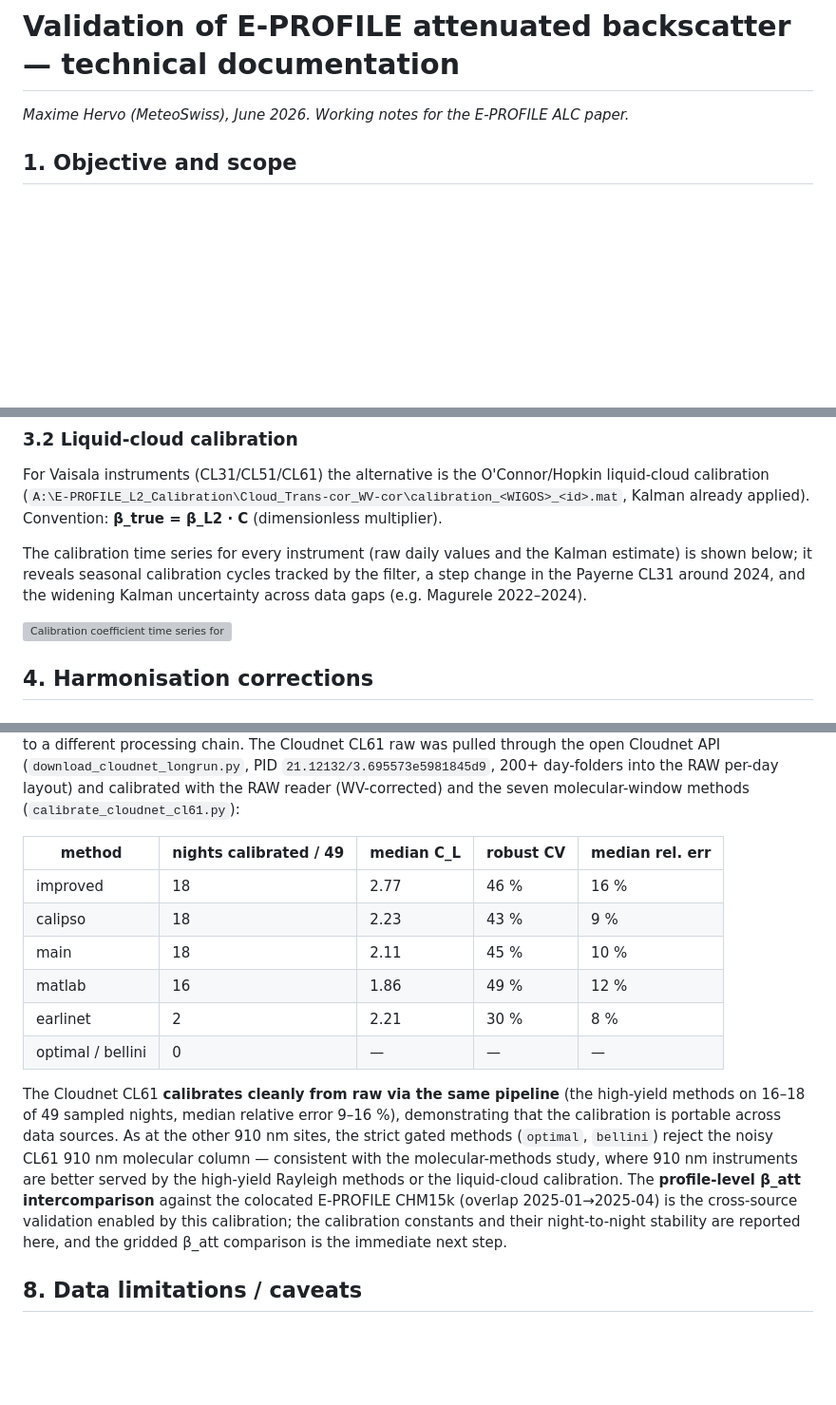
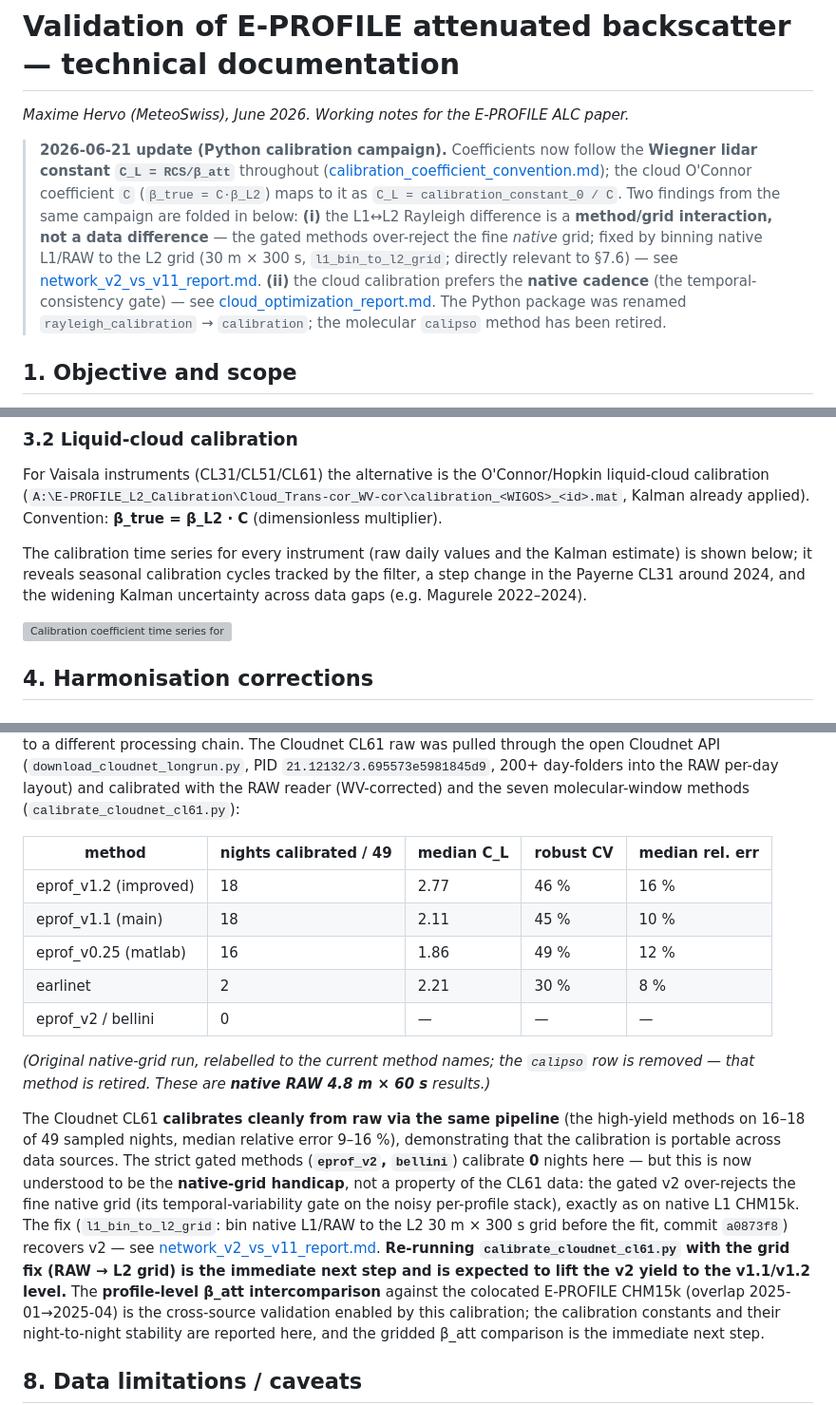
Before and after one commit to MeteoSwiss/ALC_rayleigh_calibration, a Markdown page: doc/reports/attbsc_validation_technical.md, 3 parts joined by grey strips. Shown at 95% size. Drawn GitHub-style; blank space fills up the shorter version; grey boxes are pictures that could not be loaded.

Commit message:
attbsc validation report: align with the 2026-06-21 calibration campaign
- Add a campaign-update note: Wiegner C_L convention throughout (cloud O'Connor C
  maps via C_L = calibration_constant_0 / C), the L1<->L2 method/grid finding +
  l1_bin_to_l2_grid fix, the cloud native-cadence finding, package rename, calipso
  retired (with cross-references to the convention/network/cloud reports).
- Fix the calibration_timeseries figure caption (was "cloud channels the
  dimensionless coefficient C" with no link to the Wiegner convention).
- Section 7.6 (Lindenberg Cloudnet CL61): drop the retired calipso row, relabel
  legacy method names to E-PROF (improved->v1.2, main->v1.1, matlab->v0.25,
  optimal->v2), and explain the eprof_v2/bellini 0-night result as the native-grid
  handicap (now fixed) rather than a CL61 data property; flag the grid-fix re-run
  as the next step.
- Fix stale package paths (rayleigh_calibration -> calibration).

Co-Authored-By: Claude Opus 4.8 <noreply@anthropic.com>

```diff
--- a/doc/reports/attbsc_validation_technical.md
+++ b/doc/reports/attbsc_validation_technical.md
@@ -1,6 +1,17 @@
 # Validation of E-PROFILE attenuated backscatter — technical documentation
 
 *Maxime Hervo (MeteoSwiss), June 2026. Working notes for the E-PROFILE ALC paper.*
+
+> **2026-06-21 update (Python calibration campaign).** Coefficients now follow the **Wiegner lidar
+> constant `C_L = RCS/β_att`** throughout ([calibration_coefficient_convention.md](calibration_coefficient_convention.md));
+> the cloud O'Connor coefficient `C` (`β_true = C·β_L2`) maps to it as `C_L = calibration_constant_0 / C`.
+> Two findings from the same campaign are folded in below: **(i)** the L1↔L2 Rayleigh difference is a
+> **method/grid interaction, not a data difference** — the gated methods over-reject the fine *native*
+> grid; fixed by binning native L1/RAW to the L2 grid (30 m × 300 s, `l1_bin_to_l2_grid`; directly
+> relevant to §7.6) — see [network_v2_vs_v11_report.md](network_v2_vs_v11_report.md). **(ii)** the cloud
+> calibration prefers the **native cadence** (the temporal-consistency gate) — see
+> [cloud_optimization_report.md](cloud_optimization_report.md). The Python package was renamed
+> `rayleigh_calibration` → `calibration`; the molecular `calipso` method has been retired.
 
 ## 1. Objective and scope
 
@@ -81,7 +92,7 @@ is shown below; it reveals seasonal calibration cycles tracked by the filter, a
 in the Payerne CL31 around 2024, and the widening Kalman uncertainty across data gaps
 (e.g. Magurele 2022–2024).
 
-![Calibration coefficient time series for all instruments: raw daily values (× crosses) and the Kalman estimate (red line, ±1σ band). Rayleigh channels show the lidar constant C_L (a.u.); cloud channels the dimensionless coefficient C.](figs_paper_validation/calibration_timeseries.png)
+![Calibration coefficient time series for all instruments: raw daily values (× crosses) and the Kalman estimate (red line, ±1σ band). Rayleigh channels show the Wiegner lidar constant C_L = RCS/β_att (a.u.); cloud channels the O'Connor multiplier C (β_true = C·β_L2), which maps to the Wiegner constant as C_L = calibration_constant_0 / C (see calibration_coefficient_convention.md).](figs_paper_validation/calibration_timeseries.png)
 
 ## 4. Harmonisation corrections
 
@@ -324,19 +335,25 @@ molecular-window methods (`calibrate_cloudnet_cl61.py`):
 
 | method | nights calibrated / 49 | median C_L | robust CV | median rel. err |
 |---|---|---|---|---|
-| improved | 18 | 2.77 | 46 % | 16 % |
-| calipso | 18 | 2.23 | 43 % | 9 % |
-| main | 18 | 2.11 | 45 % | 10 % |
-| matlab | 16 | 1.86 | 49 % | 12 % |
+| eprof_v1.2 (improved) | 18 | 2.77 | 46 % | 16 % |
+| eprof_v1.1 (main) | 18 | 2.11 | 45 % | 10 % |
+| eprof_v0.25 (matlab) | 16 | 1.86 | 49 % | 12 % |
 | earlinet | 2 | 2.21 | 30 % | 8 % |
-| optimal / bellini | 0 | — | — | — |
+| eprof_v2 / bellini | 0 | — | — | — |
+
+*(Original native-grid run, relabelled to the current method names; the `calipso` row is removed —
+that method is retired. These are **native RAW 4.8 m × 60 s** results.)*
 
 The Cloudnet CL61 **calibrates cleanly from raw via the same pipeline** (the high-yield methods
 on 16–18 of 49 sampled nights, median relative error 9–16 %), demonstrating that the calibration
-is portable across data sources. As at the other 910 nm sites, the strict gated methods
-(`optimal`, `bellini`) reject the noisy CL61 910 nm molecular column — consistent with the
-molecular-methods study, where 910 nm instruments are better served by the high-yield Rayleigh
-methods or the liquid-cloud calibration. The **profile-level β_att intercomparison** against the
+is portable across data sources. The strict gated methods (**`eprof_v2`, `bellini`**) calibrate **0**
+nights here — but this is now understood to be the **native-grid handicap**, not a property of the
+CL61 data: the gated v2 over-rejects the fine native grid (its temporal-variability gate on the noisy
+per-profile stack), exactly as on native L1 CHM15k. The fix (`l1_bin_to_l2_grid`: bin native L1/RAW to
+the L2 30 m × 300 s grid before the fit, commit `a0873f8`) recovers v2 — see
+[network_v2_vs_v11_report.md](network_v2_vs_v11_report.md). **Re-running `calibrate_cloudnet_cl61.py`
+with the grid fix (RAW → L2 grid) is the immediate next step and is expected to lift the v2 yield to
+the v1.1/v1.2 level.** The **profile-level β_att intercomparison** against the
 colocated E-PROFILE CHM15k (overlap 2025-01→2025-04) is the cross-source validation enabled by
 this calibration; the calibration constants and their night-to-night stability are reported here,
 and the gridded β_att comparison is the immediate next step.
```
Also changed, not shown: other parts of doc/reports/attbsc_validation_technical.md (+2 -2 lines).
